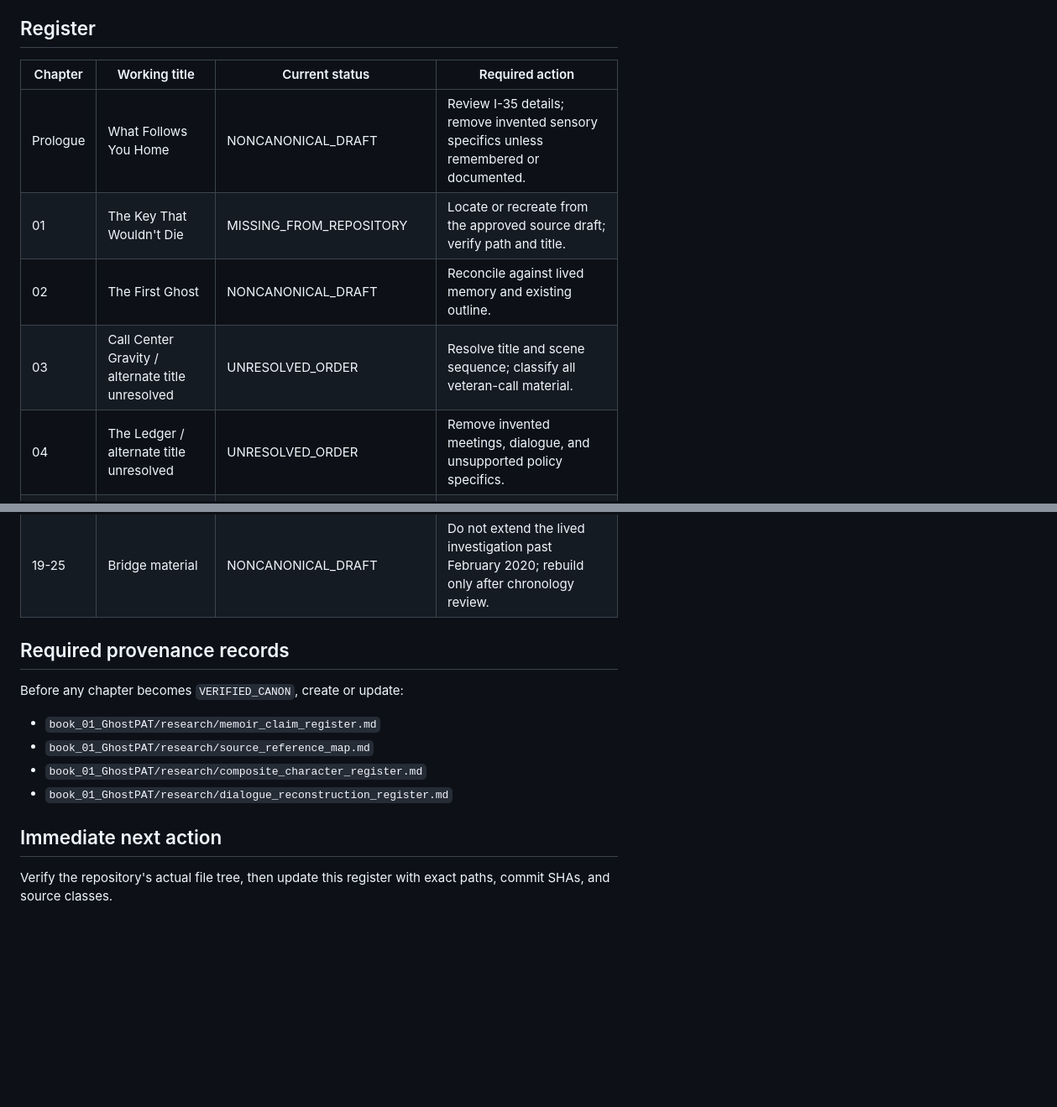
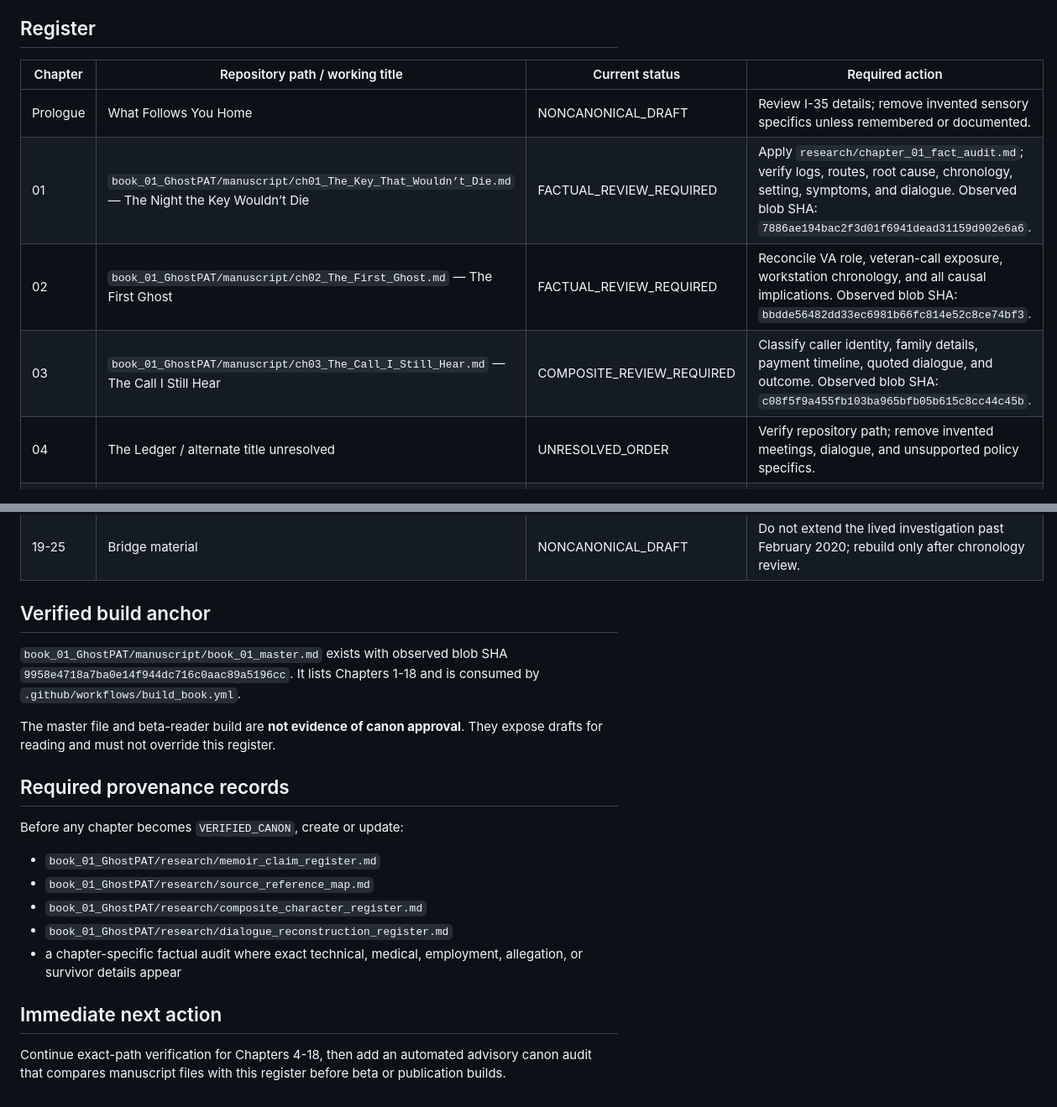
Before and after one commit to StegVerse-Labs/FREE-DOM_Books, a Markdown page: book_01_GhostPAT/meta/chapter_status_register.md, 2 parts joined by grey strips. Shown at 84% size. Drawn GitHub-style; blank space fills up the shorter version.

Commit message:
Update verified chapter paths and factual review status

```diff
--- a/book_01_GhostPAT/meta/chapter_status_register.md
+++ b/book_01_GhostPAT/meta/chapter_status_register.md
@@ -22,13 +22,13 @@ Authority: `docs/handoff/FREE_DOM_BOOKS_MIRROR_HANDOFF.md`
 
 ## Register
 
-| Chapter | Working title | Current status | Required action |
+| Chapter | Repository path / working title | Current status | Required action |
 |---|---|---|---|
 | Prologue | What Follows You Home | NONCANONICAL_DRAFT | Review I-35 details; remove invented sensory specifics unless remembered or documented. |
-| 01 | The Key That Wouldn't Die | MISSING_FROM_REPOSITORY | Locate or recreate from the approved source draft; verify path and title. |
-| 02 | The First Ghost | NONCANONICAL_DRAFT | Reconcile against lived memory and existing outline. |
-| 03 | Call Center Gravity / alternate title unresolved | UNRESOLVED_ORDER | Resolve title and scene sequence; classify all veteran-call material. |
-| 04 | The Ledger / alternate title unresolved | UNRESOLVED_ORDER | Remove invented meetings, dialogue, and unsupported policy specifics. |
+| 01 | `book_01_GhostPAT/manuscript/ch01_The_Key_That_Wouldn’t_Die.md` — The Night the Key Wouldn’t Die | FACTUAL_REVIEW_REQUIRED | Apply `research/chapter_01_fact_audit.md`; verify logs, routes, root cause, chronology, setting, symptoms, and dialogue. Observed blob SHA: `7886ae194bac2f3d01f6941dead31159d902e6a6`. |
+| 02 | `book_01_GhostPAT/manuscript/ch02_The_First_Ghost.md` — The First Ghost | FACTUAL_REVIEW_REQUIRED | Reconcile VA role, veteran-call exposure, workstation chronology, and all causal implications. Observed blob SHA: `bbdde56482dd33ec6981b66fc814e52c8ce74bf3`. |
+| 03 | `book_01_GhostPAT/manuscript/ch03_The_Call_I_Still_Hear.md` — The Call I Still Hear | COMPOSITE_REVIEW_REQUIRED | Classify caller identity, family details, payment timeline, quoted dialogue, and outcome. Observed blob SHA: `c08f5f9a455fb103ba965bfb05b615c8cc44c45b`. |
+| 04 | The Ledger / alternate title unresolved | UNRESOLVED_ORDER | Verify repository path; remove invented meetings, dialogue, and unsupported policy specifics. |
 | 05 | When the News Broke | FACTUAL_REVIEW_REQUIRED | Verify DOJ event, date, amounts, roles, and what Rigel actually saw or knew at the time. |
 | 06 | The Whisper Network | NONCANONICAL_DRAFT | Treat rumors and credential behavior as unverified until sourced. |
 | 07 | A Conversation I Still Think About | COMPOSITE_REVIEW_REQUIRED | Do not present veteran dialogue as verbatim unless documented. |
@@ -45,6 +45,12 @@ Authority: `docs/handoff/FREE_DOM_BOOKS_MIRROR_HANDOFF.md`
 | 18 | Ghosts in the Machine | CANON_DRAFT | Preserve Ghost_PAT flash-forward role; verify technical details against incident records. |
 | 19-25 | Bridge material | NONCANONICAL_DRAFT | Do not extend the lived investigation past February 2020; rebuild only after chronology review. |
 
+## Verified build anchor
+
+`book_01_GhostPAT/manuscript/book_01_master.md` exists with observed blob SHA `9958e4718a7ba0e14f944dc716c0aac89a5196cc`. It lists Chapters 1-18 and is consumed by `.github/workflows/build_book.yml`.
+
+The master file and beta-reader build are **not evidence of canon approval**. They expose drafts for reading and must not override this register.
+
 ## Required provenance records
 
 Before any chapter becomes `VERIFIED_CANON`, create or update:
@@ -53,7 +59,8 @@ Before any chapter becomes `VERIFIED_CANON`, create or update:
 - `book_01_GhostPAT/research/source_reference_map.md`
 - `book_01_GhostPAT/research/composite_character_register.md`
 - `book_01_GhostPAT/research/dialogue_reconstruction_register.md`
+- a chapter-specific factual audit where exact technical, medical, employment, allegation, or survivor details appear
 
 ## Immediate next action
 
-Verify the repository's actual file tree, then update this register with exact paths, commit SHAs, and source classes.
+Continue exact-path verification for Chapters 4-18, then add an automated advisory canon audit that compares manuscript files with this register before beta or publication builds.
```
